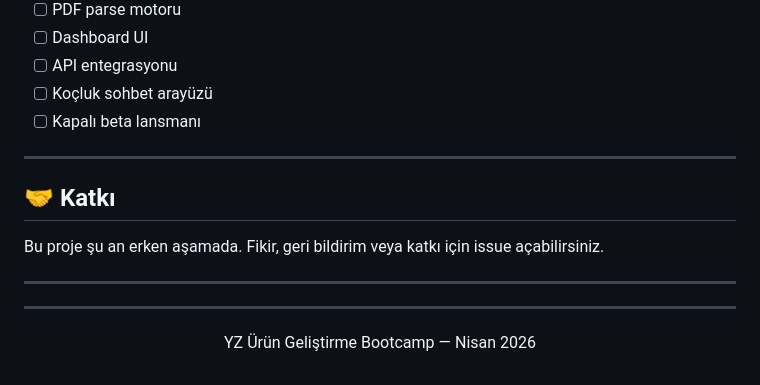
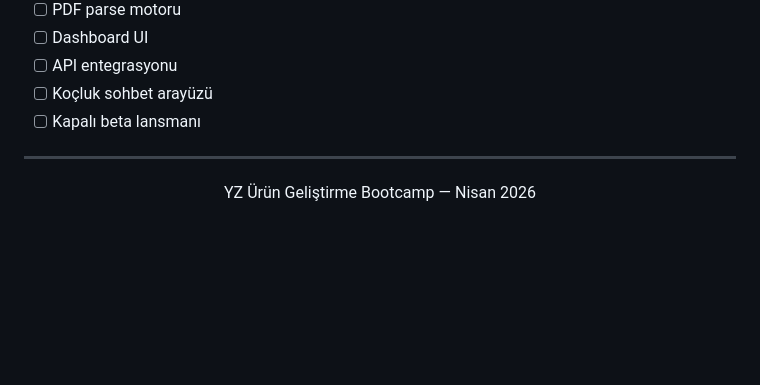
Before and after one commit to gazellhatice/UpSchool-301-2026, a Markdown page: README.md, the part around the change. Rendered like a GitHub page; blank space fills up the shorter version.

Commit message:
Remove contribution guidelines from README
Removed contribution section from README.

```diff
--- a/README.md
+++ b/README.md
@@ -98,13 +98,4 @@ Bu aradaki boşluğu doldurmak için: herkesin erişebileceği, gerçekten konu
 
 ---
 
-## 🤝 Katkı
-
-Bu proje şu an erken aşamada. Fikir, geri bildirim veya katkı için issue açabilirsiniz.
-
----
-
-
----
-
 <p align="center">YZ Ürün Geliştirme Bootcamp — Nisan 2026</p>
```
